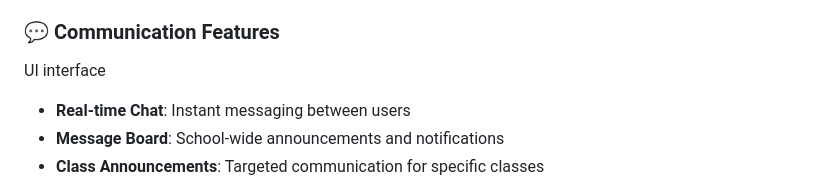
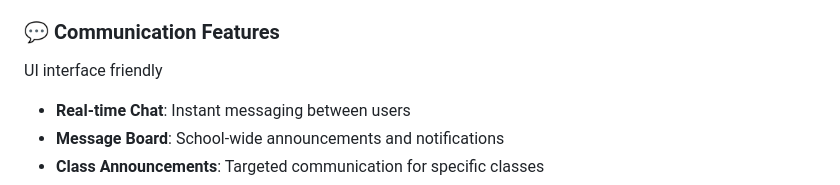
Before and after one commit to Nat1-Y/School_system_test, a Markdown page: README.md, the part around the change. Drawn GitHub-style.

```diff
--- a/README.md
+++ b/README.md
@@ -51,7 +51,7 @@ UI  friendly
 - **Grade Reports**: Access detailed academic performance data
 
 ### 💬 Communication Features
-UI interface
+UI interface friendly
 - **Real-time Chat**: Instant messaging between users
 - **Message Board**: School-wide announcements and notifications
 - **Class Announcements**: Targeted communication for specific classes
```
